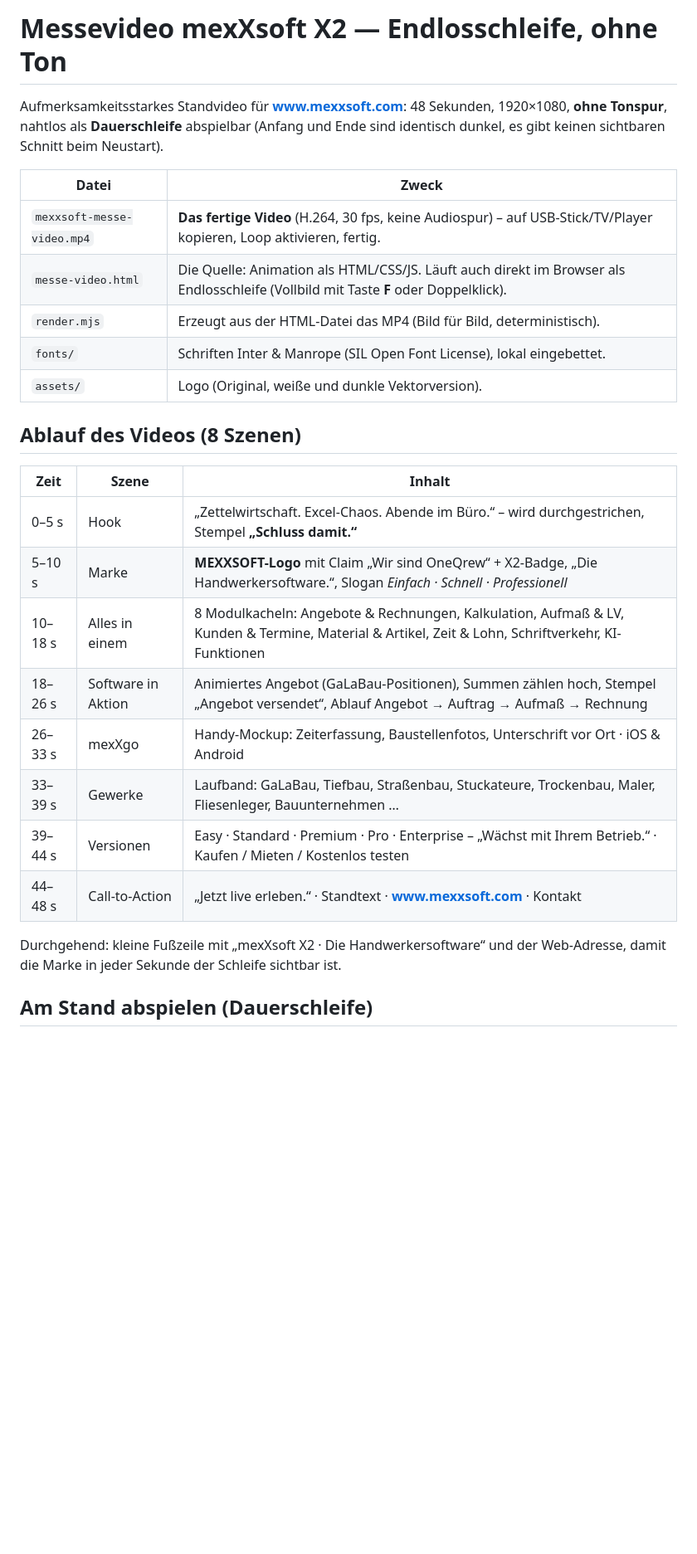
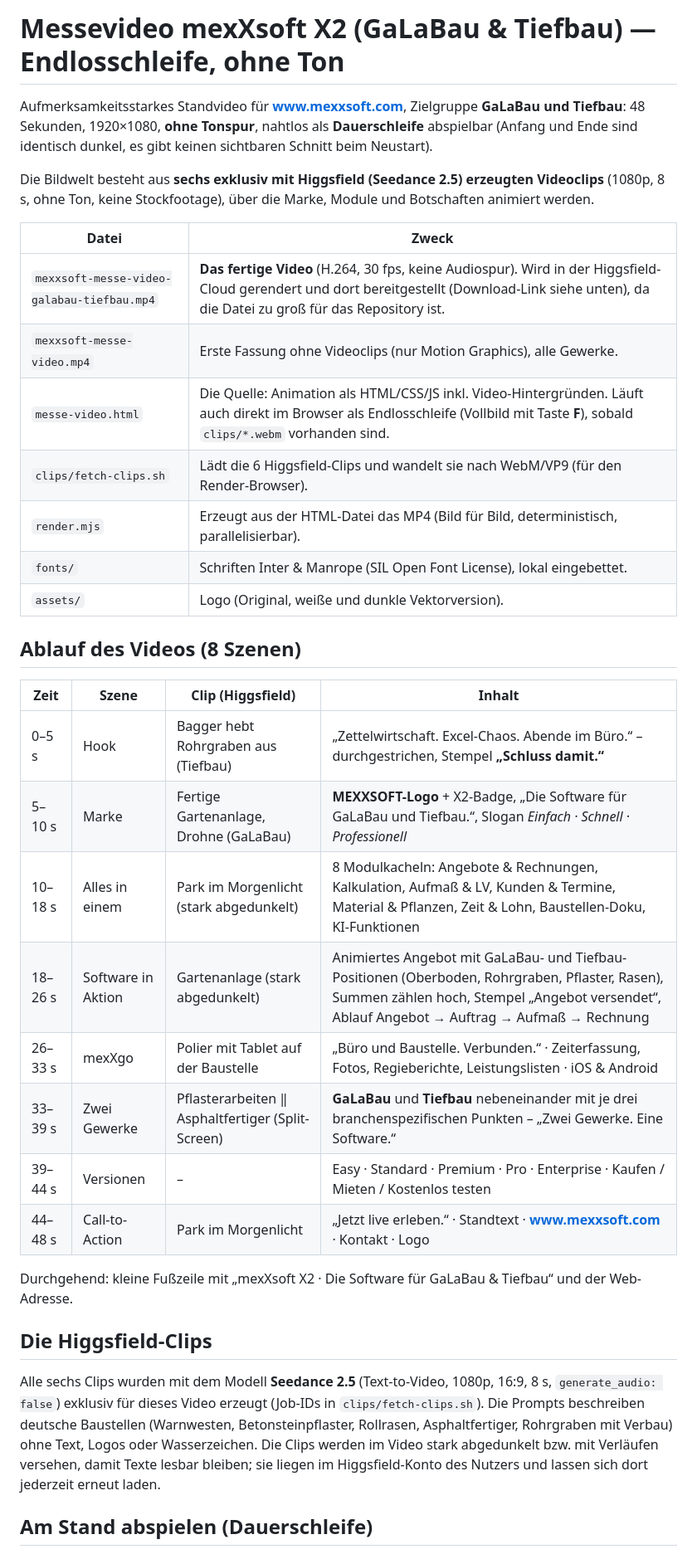
Before and after one commit to sgauger1986-sketch/basti, a Markdown page: messe-video/README.md, the part around one of its changes. Shown at 83% size. GitHub-like rendering; blank space fills up the shorter version.

Commit message:
README: Higgsfield-Clips, GaLaBau/Tiefbau-Ablauf und paralleles Rendern dokumentiert
Co-Authored-By: Claude Fable 5.1 <noreply@anthropic.com>
Claude-Session: https://claude.ai/code/session_01VQh9ziPQVGwYwHmjpGBAfX

```diff
--- a/messe-video/README.md
+++ b/messe-video/README.md
@@ -1,32 +1,44 @@
-# Messevideo mexXsoft X2 — Endlosschleife, ohne Ton
+# Messevideo mexXsoft X2 (GaLaBau & Tiefbau) — Endlosschleife, ohne Ton
 
-Aufmerksamkeitsstarkes Standvideo für **www.mexxsoft.com**: 48 Sekunden, 1920×1080,
-**ohne Tonspur**, nahtlos als **Dauerschleife** abspielbar (Anfang und Ende sind
-identisch dunkel, es gibt keinen sichtbaren Schnitt beim Neustart).
+Aufmerksamkeitsstarkes Standvideo für **www.mexxsoft.com**, Zielgruppe **GaLaBau und Tiefbau**:
+48 Sekunden, 1920×1080, **ohne Tonspur**, nahtlos als **Dauerschleife** abspielbar (Anfang und
+Ende sind identisch dunkel, es gibt keinen sichtbaren Schnitt beim Neustart).
+
+Die Bildwelt besteht aus **sechs exklusiv mit Higgsfield (Seedance 2.5) erzeugten Videoclips**
+(1080p, 8 s, ohne Ton, keine Stockfootage), über die Marke, Module und Botschaften animiert werden.
 
 | Datei | Zweck |
 |---|---|
-| `mexxsoft-messe-video.mp4` | **Das fertige Video** (H.264, 30 fps, keine Audiospur) – auf USB-Stick/TV/Player kopieren, Loop aktivieren, fertig. |
-| `messe-video.html` | Die Quelle: Animation als HTML/CSS/JS. Läuft auch direkt im Browser als Endlosschleife (Vollbild mit Taste **F** oder Doppelklick). |
-| `render.mjs` | Erzeugt aus der HTML-Datei das MP4 (Bild für Bild, deterministisch). |
+| `mexxsoft-messe-video-galabau-tiefbau.mp4` | **Das fertige Video** (H.264, 30 fps, keine Audiospur). Wird in der Higgsfield-Cloud gerendert und dort bereitgestellt (Download-Link siehe unten), da die Datei zu groß für das Repository ist. |
+| `mexxsoft-messe-video.mp4` | Erste Fassung ohne Videoclips (nur Motion Graphics), alle Gewerke. |
+| `messe-video.html` | Die Quelle: Animation als HTML/CSS/JS inkl. Video-Hintergründen. Läuft auch direkt im Browser als Endlosschleife (Vollbild mit Taste **F**), sobald `clips/*.webm` vorhanden sind. |
+| `clips/fetch-clips.sh` | Lädt die 6 Higgsfield-Clips und wandelt sie nach WebM/VP9 (für den Render-Browser). |
+| `render.mjs` | Erzeugt aus der HTML-Datei das MP4 (Bild für Bild, deterministisch, parallelisierbar). |
 | `fonts/` | Schriften Inter & Manrope (SIL Open Font License), lokal eingebettet. |
 | `assets/` | Logo (Original, weiße und dunkle Vektorversion). |
 
 ## Ablauf des Videos (8 Szenen)
 
-| Zeit | Szene | Inhalt |
-|---|---|---|
-| 0–5 s | Hook | „Zettelwirtschaft. Excel-Chaos. Abende im Büro.“ – wird durchgestrichen, Stempel **„Schluss damit.“** |
-| 5–10 s | Marke | **MEXXSOFT-Logo** mit Claim „Wir sind OneQrew“ + X2-Badge, „Die Handwerkersoftware.“, Slogan *Einfach · Schnell · Professionell* |
-| 10–18 s | Alles in einem | 8 Modulkacheln: Angebote & Rechnungen, Kalkulation, Aufmaß & LV, Kunden & Termine, Material & Artikel, Zeit & Lohn, Schriftverkehr, KI-Funktionen |
-| 18–26 s | Software in Aktion | Animiertes Angebot (GaLaBau-Positionen), Summen zählen hoch, Stempel „Angebot versendet“, Ablauf Angebot → Auftrag → Aufmaß → Rechnung |
-| 26–33 s | mexXgo | Handy-Mockup: Zeiterfassung, Baustellenfotos, Unterschrift vor Ort · iOS & Android |
-| 33–39 s | Gewerke | Laufband: GaLaBau, Tiefbau, Straßenbau, Stuckateure, Trockenbau, Maler, Fliesenleger, Bauunternehmen … |
-| 39–44 s | Versionen | Easy · Standard · Premium · Pro · Enterprise – „Wächst mit Ihrem Betrieb.“ · Kaufen / Mieten / Kostenlos testen |
-| 44–48 s | Call-to-Action | „Jetzt live erleben.“ · Standtext · **www.mexxsoft.com** · Kontakt |
+| Zeit | Szene | Clip (Higgsfield) | Inhalt |
+|---|---|---|---|
+| 0–5 s | Hook | Bagger hebt Rohrgraben aus (Tiefbau) | „Zettelwirtschaft. Excel-Chaos. Abende im Büro.“ – durchgestrichen, Stempel **„Schluss damit.“** |
+| 5–10 s | Marke | Fertige Gartenanlage, Drohne (GaLaBau) | **MEXXSOFT-Logo** + X2-Badge, „Die Software für GaLaBau und Tiefbau.“, Slogan *Einfach · Schnell · Professionell* |
+| 10–18 s | Alles in einem | Park im Morgenlicht (stark abgedunkelt) | 8 Modulkacheln: Angebote & Rechnungen, Kalkulation, Aufmaß & LV, Kunden & Termine, Material & Pflanzen, Zeit & Lohn, Baustellen-Doku, KI-Funktionen |
+| 18–26 s | Software in Aktion | Gartenanlage (stark abgedunkelt) | Animiertes Angebot mit GaLaBau- und Tiefbau-Positionen (Oberboden, Rohrgraben, Pflaster, Rasen), Summen zählen hoch, Stempel „Angebot versendet“, Ablauf Angebot → Auftrag → Aufmaß → Rechnung |
+| 26–33 s | mexXgo | Polier mit Tablet auf der Baustelle | „Büro und Baustelle. Verbunden.“ · Zeiterfassung, Fotos, Regieberichte, Leistungslisten · iOS & Android |
+| 33–39 s | Zwei Gewerke | Pflasterarbeiten ‖ Asphaltfertiger (Split-Screen) | **GaLaBau** und **Tiefbau** nebeneinander mit je drei branchenspezifischen Punkten – „Zwei Gewerke. Eine Software.“ |
+| 39–44 s | Versionen | – | Easy · Standard · Premium · Pro · Enterprise · Kaufen / Mieten / Kostenlos testen |
+| 44–48 s | Call-to-Action | Park im Morgenlicht | „Jetzt live erleben.“ · Standtext · **www.mexxsoft.com** · Kontakt · Logo |
 
-Durchgehend: kleine Fußzeile mit „mexXsoft X2 · Die Handwerkersoftware“ und der Web-Adresse,
-damit die Marke in jeder Sekunde der Schleife sichtbar ist.
+Durchgehend: kleine Fußzeile mit „mexXsoft X2 · Die Software für GaLaBau & Tiefbau“ und der Web-Adresse.
+
+## Die Higgsfield-Clips
+
+Alle sechs Clips wurden mit dem Modell **Seedance 2.5** (Text-to-Video, 1080p, 16:9, 8 s, `generate_audio: false`)
+exklusiv für dieses Video erzeugt (Job-IDs in `clips/fetch-clips.sh`). Die Prompts beschreiben deutsche
+Baustellen (Warnwesten, Betonsteinpflaster, Rollrasen, Asphaltfertiger, Rohrgraben mit Verbau) ohne Text,
+Logos oder Wasserzeichen. Die Clips werden im Video stark abgedunkelt bzw. mit Verläufen versehen, damit
+Texte lesbar bleiben; sie liegen im Higgsfield-Konto des Nutzers und lassen sich dort jederzeit erneut laden.
 
 ## Am Stand abspielen (Dauerschleife)
 
```
Also changed, not shown: other parts of messe-video/README.md (+5 -1 lines).
